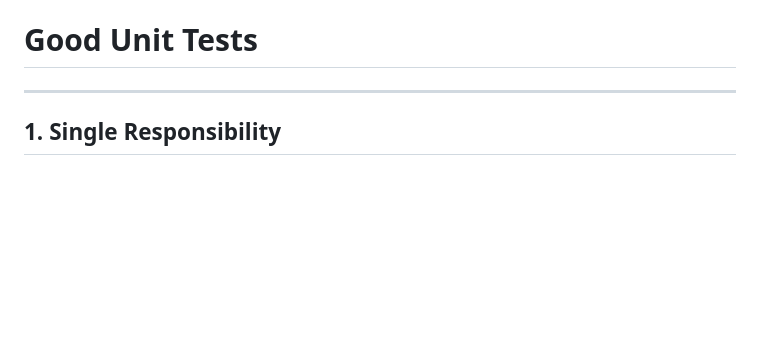
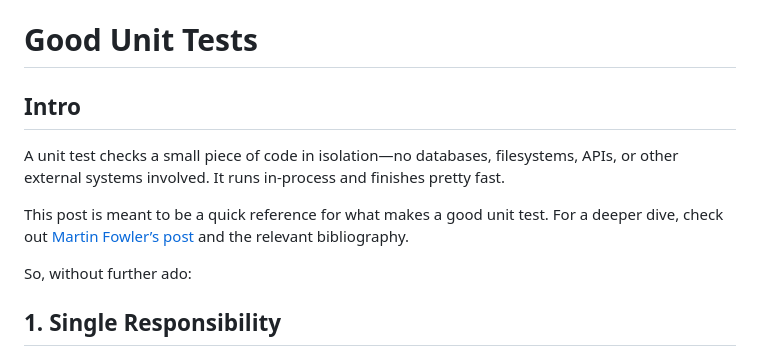
Before and after one commit to blimgr/page, a Markdown page: blog/good-unit-tests.md, the part around one of its changes. Drawn GitHub-style; blank space fills up the shorter version.

Commit message:
Enhance introduction section in good-unit-tests.md for clarity and context

```diff
--- a/blog/good-unit-tests.md
+++ b/blog/good-unit-tests.md
@@ -1,6 +1,13 @@
 # Good Unit Tests
 
----
+## Intro
+A unit test checks a small piece of code in isolation—no databases, filesystems, APIs, or other external systems involved. It runs in-process and finishes pretty fast.
+
+This post is meant to be a quick reference for what makes a good unit test. For a deeper dive, check out <a href="https://martinfowler.com/bliki/UnitTest.html" target="_blank">Martin Fowler’s post</a> and the relevant bibliography.
+
+So, without further ado:
+
+
 
 ## 1. Single Responsibility
 
```
Also changed, not shown: other parts of blog/good-unit-tests.md (+11 -13 lines).
